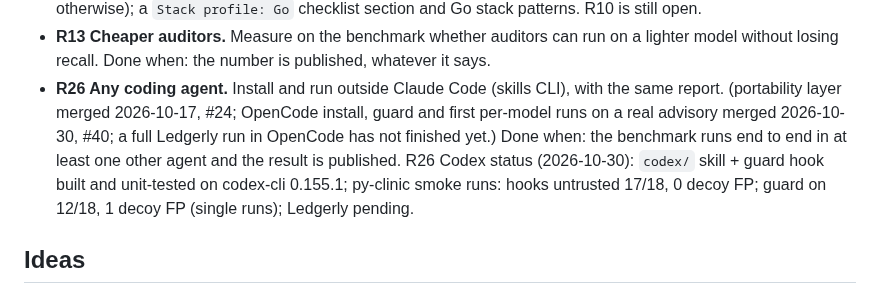
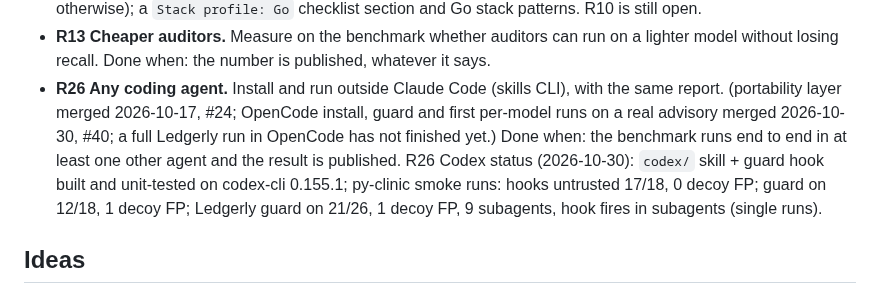
Before and after one commit to bartek-filipiuk/security-audit-skill, a Markdown page: ROADMAP.md, the part around the change. Rendered like a GitHub page.

```diff
--- a/ROADMAP.md
+++ b/ROADMAP.md
@@ -97,7 +97,7 @@ Rules that apply to every item:
 - **R26 Any coding agent.** Install and run outside Claude Code (skills CLI), with the same report.
   (portability layer merged 2026-10-17, #24; OpenCode install, guard and first per-model runs on a real
   advisory merged 2026-10-30, #40; a full Ledgerly run in OpenCode has not finished yet.) Done when: the benchmark runs end to end in at least one other agent and the result is published.
-  R26 Codex status (2026-10-30): `codex/` skill + guard hook built and unit-tested on codex-cli 0.155.1; py-clinic smoke runs: hooks untrusted 17/18, 0 decoy FP; guard on 12/18, 1 decoy FP (single runs); Ledgerly pending.
+  R26 Codex status (2026-10-30): `codex/` skill + guard hook built and unit-tested on codex-cli 0.155.1; py-clinic smoke runs: hooks untrusted 17/18, 0 decoy FP; guard on 12/18, 1 decoy FP; Ledgerly guard on 21/26, 1 decoy FP, 9 subagents, hook fires in subagents (single runs).
 
 ## Ideas
 
```
Also changed, not shown: README.md (+2 -1 lines).
